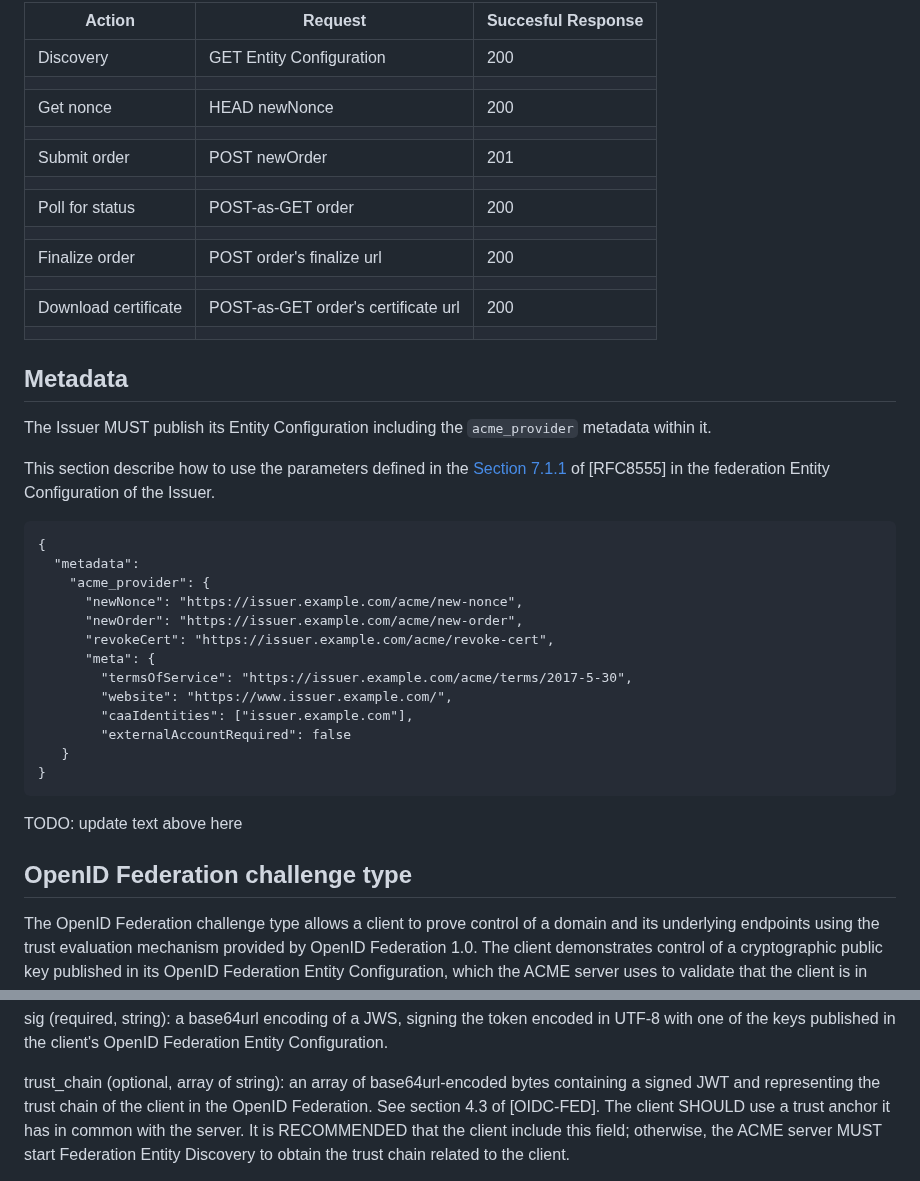
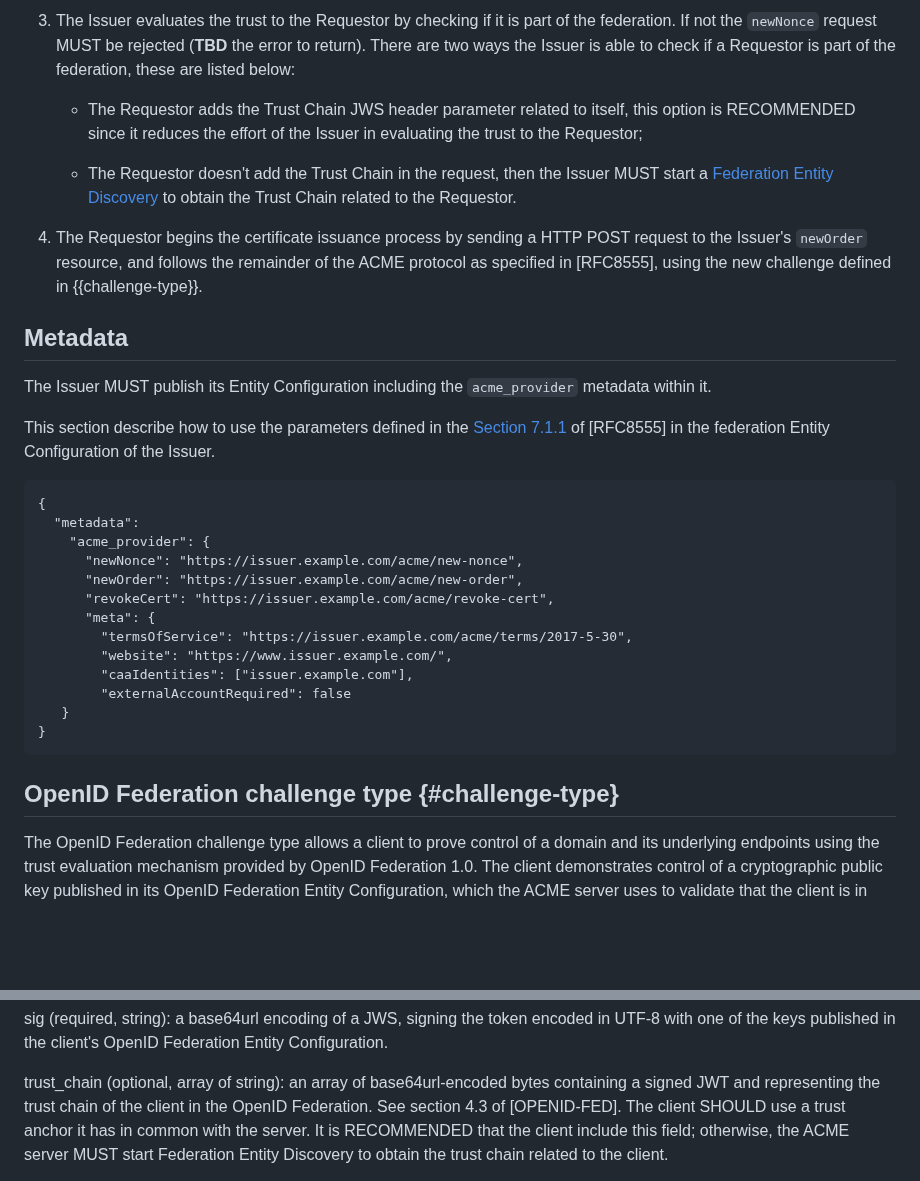
Before and after one commit to peppelinux/draft-demarco-acme-openid-federation, a Markdown page: draft-demarco-acme-openid-federation.md, 2 parts joined by grey strips. GitHub-like rendering; blank space fills up the shorter version.

```diff
--- a/draft-demarco-acme-openid-federation.md
+++ b/draft-demarco-acme-openid-federation.md
@@ -166,26 +245,31 @@ Below is represented the summary of all the actions supported by the protocol de
 
-| Action                | Request                                | Succesful Response |
-|-----------------------|----------------------------------------|--------------------|
-| Discovery             | GET Entity Configuration               | 200                |
-|                       |                                        |                    |
-| Get nonce             | HEAD newNonce                          | 200                |
-|                       |                                        |                    |
-| Submit order          | POST newOrder                          | 201                |
-|                       |                                        |                    |
-| Poll for status       | POST-as-GET order                      | 200                |
-|                       |                                        |                    |
-| Finalize order        | POST order's finalize url              | 200                |
-|                       |                                        |                    |
-| Download certificate  | POST-as-GET order's certificate url    | 200                |
-|                       |                                        |                    |
+3. The Issuer evaluates the trust to the Requestor by checking if it is part of
+   the federation. If not the `newNonce` request MUST be rejected (**TBD** the
+   error to return). There are two ways the Issuer is able to check if a
+   Requestor is part of the federation, these are listed below:
 
+    - The Requestor adds the Trust Chain JWS header parameter related to itself,
+      this option is RECOMMENDED since it reduces the effort of the Issuer in
+      evaluating the trust to the Requestor;
+
+    - The Requestor doesn't add the Trust Chain in the request, then the Issuer
+      MUST start a [Federation Entity
+      Discovery](https://openid.net/specs/openid-federation-1_0.html#section-8)
+      to obtain the Trust Chain related to the Requestor.
+
+4. The Requestor begins the certificate issuance process by sending a HTTP POST
+   request to the Issuer's `newOrder` resource, and follows the remainder of the
+   ACME protocol as specified in [RFC8555], using the new challenge defined in
+   {{challenge-type}}.
 
 ## Metadata
 
+The Issuer MUST publish its Entity Configuration including the `acme_provider`
+metadata within it.
 
-The Issuer MUST publish its Entity Configuration including the `acme_provider` metadata within it.
-
-This section describe how to use the parameters defined in the [Section 7.1.1](https://datatracker.ietf.org/doc/html/rfc8555#section-7.1.1) of [RFC8555] in the federation Entity Configuration of the Issuer.
+This section describe how to use the parameters defined in the [Section
+7.1.1](https://datatracker.ietf.org/doc/html/rfc8555#section-7.1.1) of [RFC8555]
+in the federation Entity Configuration of the Issuer.
 
 ~~~~
 {
@@ -203,9 +287,7 @@ This section describe how to use the parameters defined in the [Section 7.1.1](h
 }
 ~~~~
 
-TODO: update text above here
-
-## OpenID Federation challenge type
+## OpenID Federation challenge type {#challenge-type}
 
 The OpenID Federation challenge type allows a client to prove control of a
 domain and its underlying endpoints using the trust evaluation mechanism
@@ -241,7 +323,7 @@ sig (required, string):  a base64url encoding of a JWS, signing the token
 
 trust_chain (optional, array of string):  an array of base64url-encoded bytes
     containing a signed JWT and representing the trust chain of the client in
-    the OpenID Federation. See section 4.3 of [OIDC-FED]. The client SHOULD use
+    the OpenID Federation. See section 4.3 of [OPENID-FED]. The client SHOULD use
     a trust anchor it has in common with the server. It is RECOMMENDED that the
     client include this field; otherwise, the ACME server MUST start
     Federation Entity Discovery to obtain the trust chain related to the client.
```
Also changed, not shown: other parts of draft-demarco-acme-openid-federation.md (+145 -56 lines).
